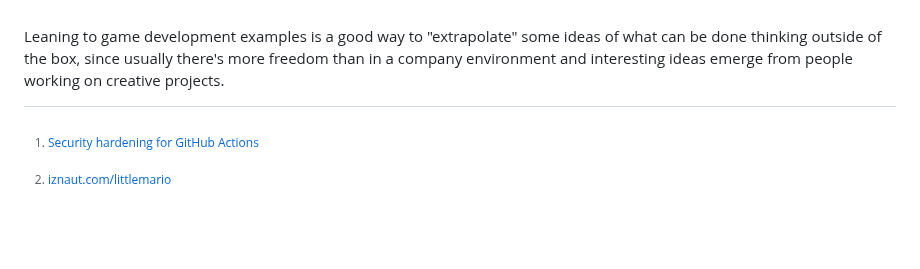
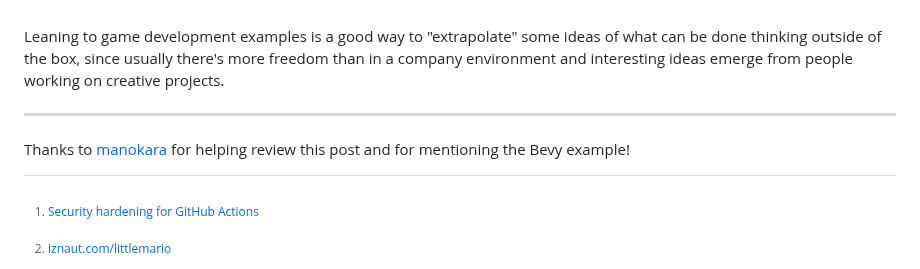
Before and after one commit to coelhucas/lucascoelho.dev, a Markdown page: app/posts/automated-workflows.md, the part around the change. Drawn GitHub-style; blank space fills up the shorter version.

Commit message:
chore: add shotout to @manokara

```diff
--- a/app/posts/automated-workflows.md
+++ b/app/posts/automated-workflows.md
@@ -48,6 +48,9 @@ Bevy, an open source *refreshingly simple data-driven game engine built in Rust*
 
 Leaning to game development examples is a good way to "extrapolate" some ideas of what can be done thinking outside of the box, since usually there's more freedom than in a company environment and interesting ideas emerge from people working on creative projects.
 
+---
+Thanks to [manokara](https://github.com/manokara) for helping review this post and for mentioning the Bevy example!
+
 
 [^1]: [Security hardening for GitHub Actions](https://docs.github.com/en/actions/security-for-github-actions/security-guides/security-hardening-for-github-actions)
 [^2]: [iznaut.com/littlemario](https://iznaut.com/littlemario)
```
